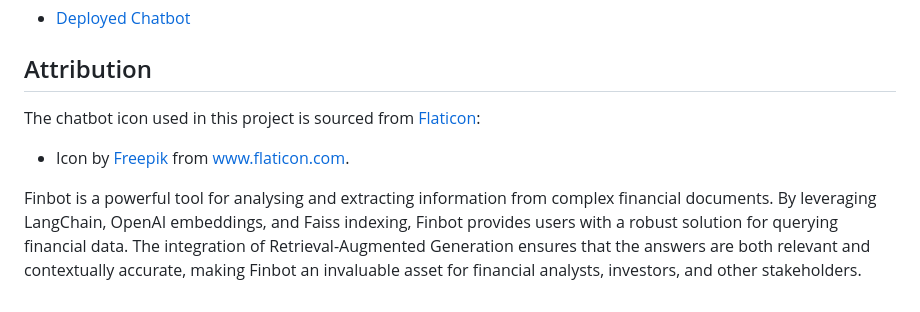
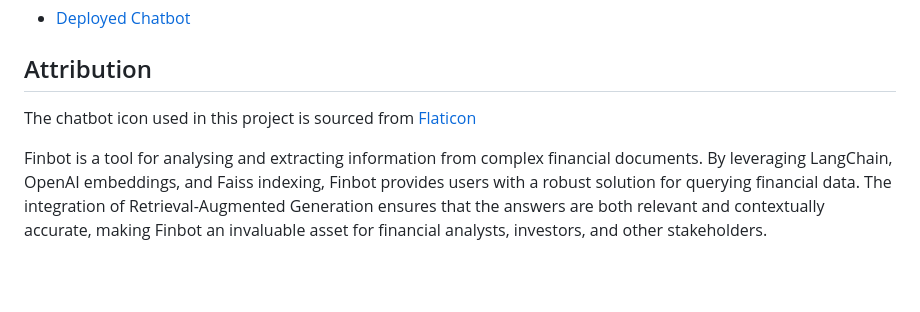
Before and after one commit to deepakb41/Finbot, a Markdown page: README.md, the part around the change. Drawn GitHub-style; blank space fills up the shorter version.

```diff
--- a/README.md
+++ b/README.md
@@ -43,8 +43,6 @@ The application is deployed on Railway. Railway provides a simple way to deploy,
 
 ## Attribution
 
-The chatbot icon used in this project is sourced from [Flaticon](https://www.flaticon.com/):
-- Icon by [Freepik](https://www.flaticon.com/free-icons/chatbot) from [www.flaticon.com](https://www.flaticon.com/).
+The chatbot icon used in this project is sourced from [Flaticon](https://www.flaticon.com/free-icons/chatbot)
 
-
-Finbot is a powerful tool for analysing and extracting information from complex financial documents. By leveraging LangChain, OpenAI embeddings, and Faiss indexing, Finbot provides users with a robust solution for querying financial data. The integration of Retrieval-Augmented Generation ensures that the answers are both relevant and contextually accurate, making Finbot an invaluable asset for financial analysts, investors, and other stakeholders.
+Finbot is a tool for analysing and extracting information from complex financial documents. By leveraging LangChain, OpenAI embeddings, and Faiss indexing, Finbot provides users with a robust solution for querying financial data. The integration of Retrieval-Augmented Generation ensures that the answers are both relevant and contextually accurate, making Finbot an invaluable asset for financial analysts, investors, and other stakeholders.
```
